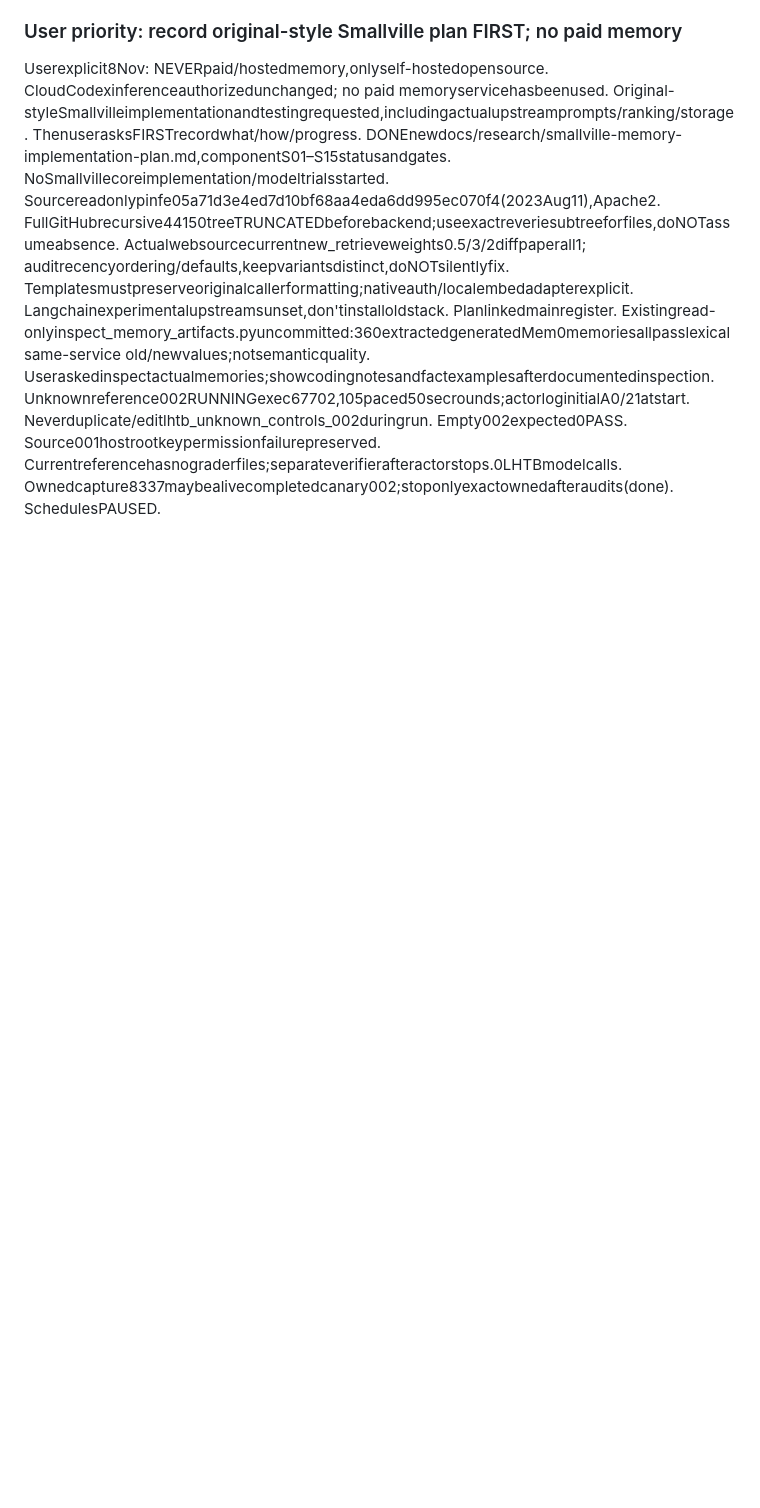
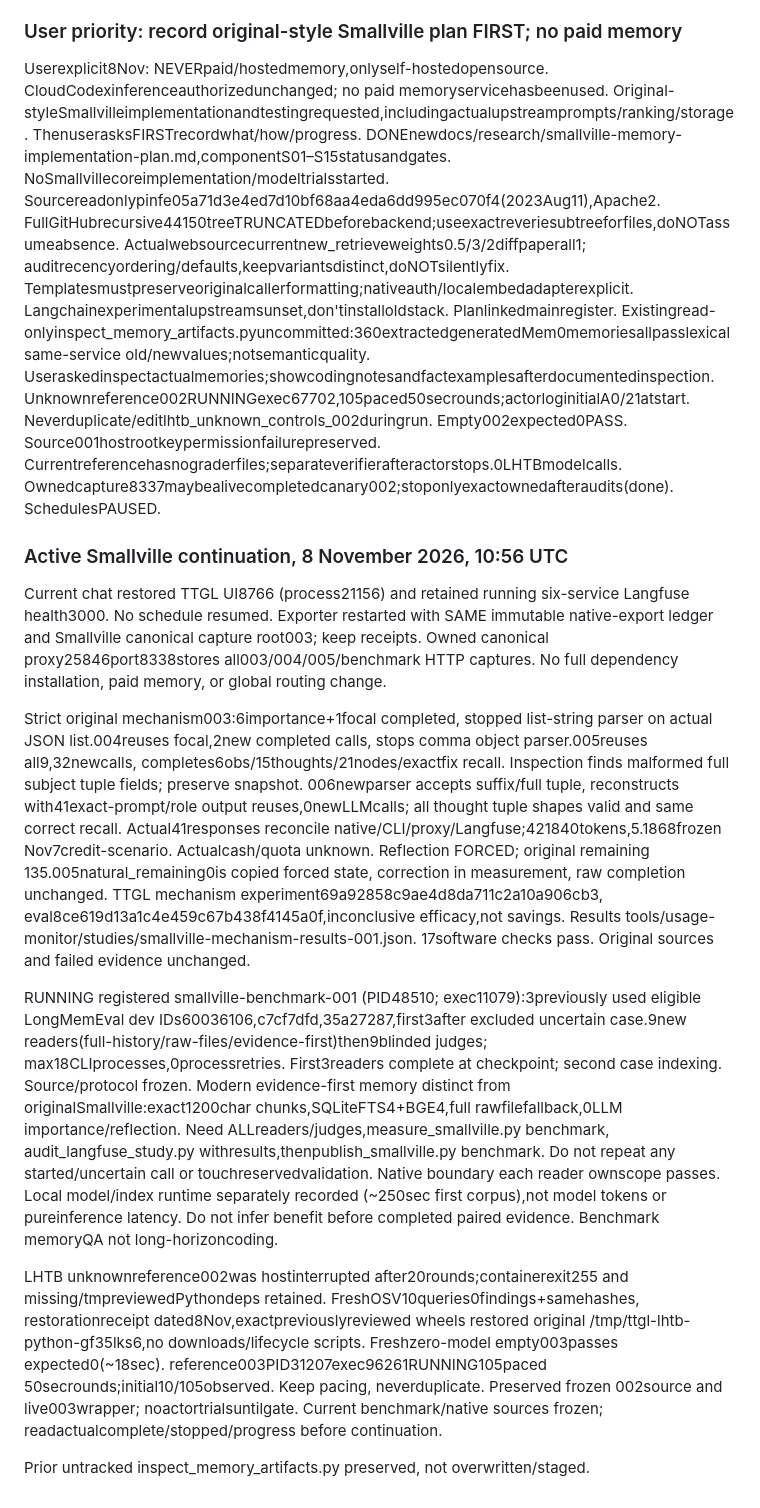
Before and after one commit to tenet-diver/TTGL, a Markdown page: docs/research/HANDOVER.md, the part around the change. GitHub-like rendering; blank space fills up the shorter version.

Commit message:
Record active Smallville benchmark, measured mechanism and owned reference control

```diff
--- a/docs/research/HANDOVER.md
+++ b/docs/research/HANDOVER.md
@@ -2783,3 +2783,49 @@ Bashruntime001buildPASSsha256:9ed8bd351e618aa9075306abee2a94a14954f35c23dbdc2290
 ### User priority: record original-style Smallville plan FIRST; no paid memory
 Userexplicit8Nov: NEVERpaid/hostedmemory,onlyself-hostedopensource. CloudCodexinferenceauthorizedunchanged; no paid memoryservicehasbeenused. Original-styleSmallvilleimplementationandtestingrequested,includingactualupstreamprompts/ranking/storage. ThenuserasksFIRSTrecordwhat/how/progress. DONEnewdocs/research/smallville-memory-implementation-plan.md,componentS01–S15statusandgates. NoSmallvillecoreimplementation/modeltrialsstarted. Sourcereadonlypinfe05a71d3e4ed7d10bf68aa4eda6dd995ec070f4(2023Aug11),Apache2. FullGitHubrecursive44150treeTRUNCATEDbeforebackend;useexactreveriesubtreeforfiles,doNOTassumeabsence. Actualwebsourcecurrentnew_retrieveweights0.5/3/2diffpaperall1; auditrecencyordering/defaults,keepvariantsdistinct,doNOTsilentlyfix. Templatesmustpreserveoriginalcallerformatting;nativeauth/localembedadapterexplicit. Langchainexperimentalupstreamsunset,don'tinstalloldstack. Planlinkedmainregister. Existingread-onlyinspect_memory_artifacts.pyuncommitted:360extractedgeneratedMem0memoriesallpasslexicalsame-service old/newvalues;notsemanticquality. Useraskedinspectactualmemories;showcodingnotesandfactexamplesafterdocumentedinspection.
 Unknownreference002RUNNINGexec67702,105paced50secrounds;actorloginitialA0/21atstart. Neverduplicate/editlhtb_unknown_controls_002duringrun. Empty002expected0PASS. Source001hostrootkeypermissionfailurepreserved. Currentreferencehasnograderfiles;separateverifierafteractorstops.0LHTBmodelcalls. Ownedcapture8337maybealivecompletedcanary002;stoponlyexactownedafteraudits(done). SchedulesPAUSED.
+
+### Active Smallville continuation, 8 November 2026, 10:56 UTC
+
+Current chat restored TTGL UI8766 (process21156) and retained running six-service
+Langfuse health3000. No schedule resumed. Exporter restarted with SAME immutable
+native-export ledger and Smallville canonical capture root003; keep receipts.
+Owned canonical proxy25846port8338stores all003/004/005/benchmark HTTP captures.
+No full dependency installation, paid memory, or global routing change.
+
+Strict original mechanism003:6importance+1focal completed, stopped list-string
+parser on actual JSON list.004reuses focal,2new completed calls, stops comma
+object parser.005reuses all9,32newcalls, completes6obs/15thoughts/21nodes/exactfix
+recall. Inspection finds malformed full subject tuple fields; preserve snapshot.
+006newparser accepts suffix/full tuple, reconstructs with41exact-prompt/role output
+reuses,0newLLMcalls; all thought tuple shapes valid and same correct recall.
+Actual41responses reconcile native/CLI/proxy/Langfuse;421840tokens,5.1868frozen
+Nov7credit-scenario. Actualcash/quota unknown. Reflection FORCED; original remaining
+135.005natural_remaining0is copied forced state, correction in measurement, raw
+completion unchanged. TTGL mechanism experiment69a92858c9ae4d8da711c2a10a906cb3,
+eval8ce619d13a1c4e459c67b438f4145a0f,inconclusive efficacy,not savings.
+Results tools/usage-monitor/studies/smallville-mechanism-results-001.json.
+17software checks pass. Original sources and failed evidence unchanged.
+
+RUNNING registered smallville-benchmark-001 (PID48510; exec11079):3previously used
+eligible LongMemEval dev IDs60036106,c7cf7dfd,35a27287,first3after excluded uncertain
+case.9new readers(full-history/raw-files/evidence-first)then9blinded judges;
+max18CLIprocesses,0processretries. First3readers complete at checkpoint; second
+case indexing. Source/protocol frozen. Modern evidence-first memory distinct from
+originalSmallville:exact1200char chunks,SQLiteFTS4+BGE4,full rawfilefallback,0LLM
+importance/reflection. Need ALLreaders/judges,measure_smallville.py benchmark,
+audit_langfuse_study.py withresults,thenpublish_smallville.py benchmark. Do not
+repeat any started/uncertain call or touchreservedvalidation. Native boundary each
+reader ownscope passes. Local model/index runtime separately recorded (~250sec
+first corpus),not model tokens or pureinference latency. Do not infer benefit
+before completed paired evidence. Benchmark memoryQA not long-horizoncoding.
+
+LHTB unknownreference002was hostinterrupted after20rounds;containerexit255 and
+missing/tmpreviewedPythondeps retained. FreshOSV10queries0findings+samehashes,
+restorationreceipt dated8Nov,exactpreviouslyreviewed wheels restored original
+/tmp/ttgl-lhtb-python-gf35lks6,no downloads/lifecycle scripts. Freshzero-model
+empty003passes expected0(~18sec). reference003PID31207exec96261RUNNING105paced
+50secrounds;initial10/105observed. Keep pacing, neverduplicate. Preserved frozen
+002source and live003wrapper; noactortrialsuntilgate. Current benchmark/native
+sources frozen; readactualcomplete/stopped/progress before continuation.
+
+Prior untracked inspect_memory_artifacts.py preserved, not overwritten/staged.
```
